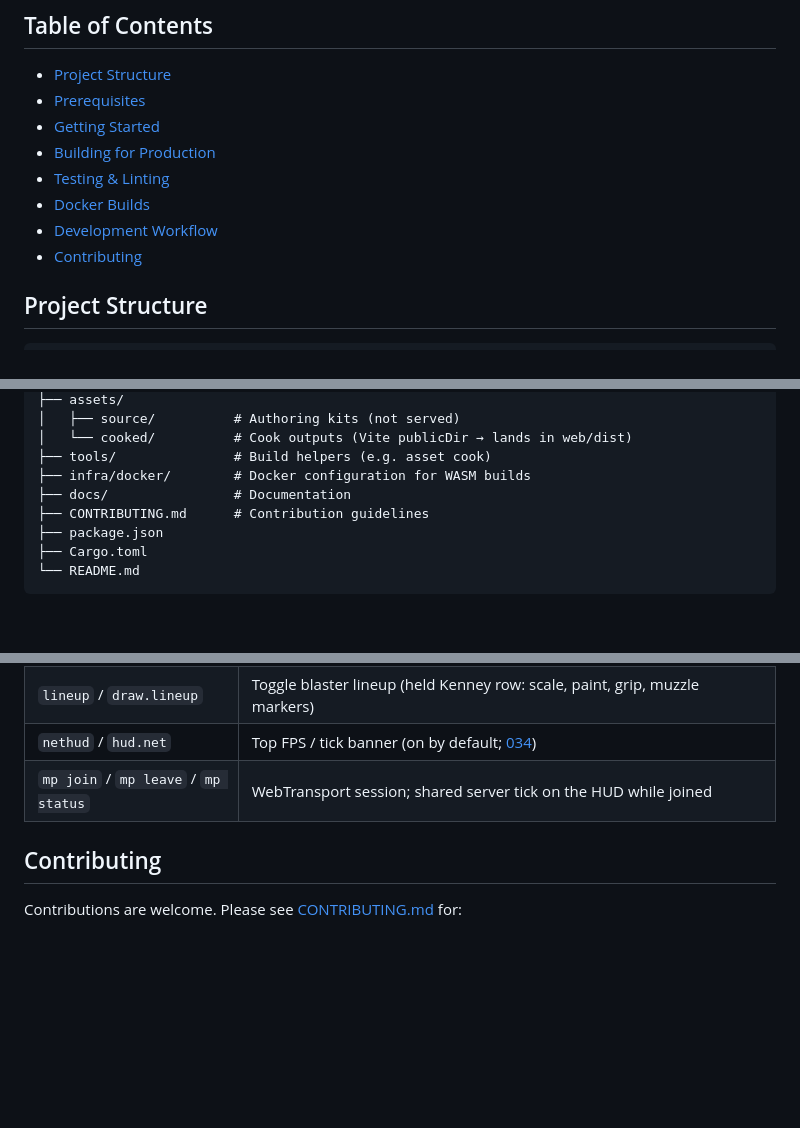
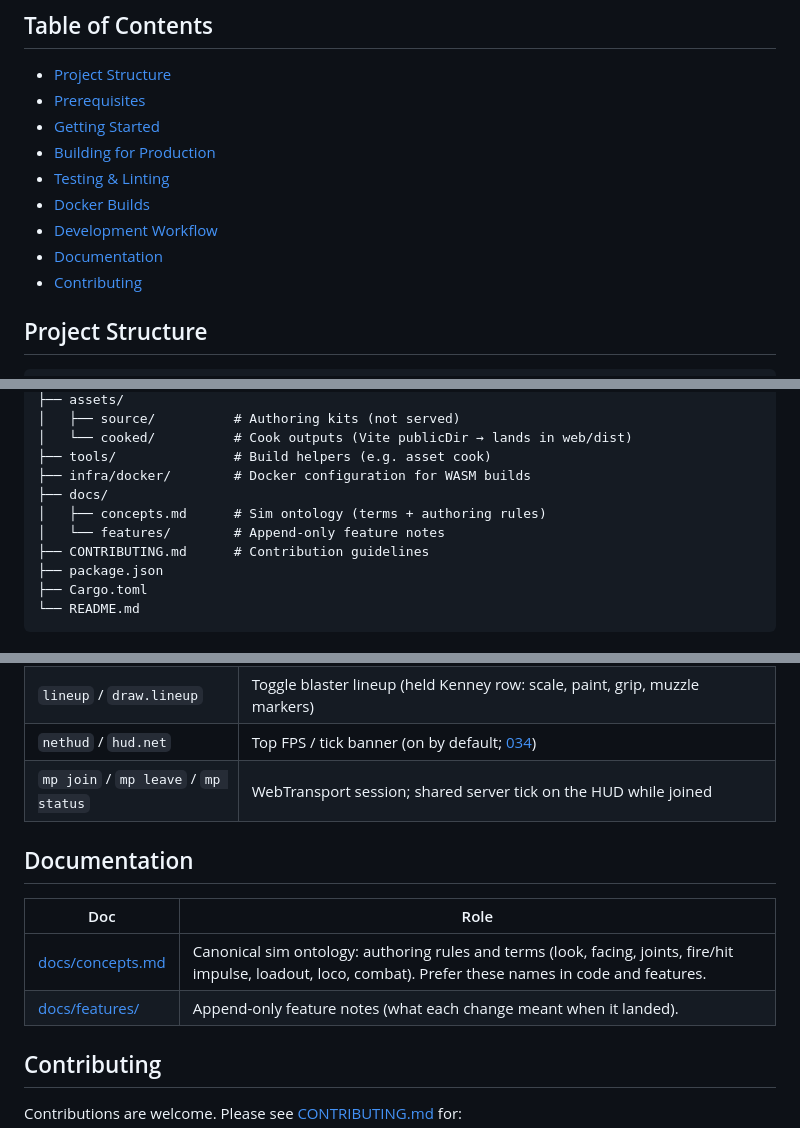
Before and after one commit to tswanepoel/shooter-game-3, a Markdown page: README.md, 3 parts joined by grey strips. Rendered like a GitHub page; blank space fills up the shorter version.

Commit message:
docs(docs): add concepts ontology and README index
Canonical sim terms and authoring rules live in docs/concepts.md.

README links them for code and feature work.

```diff
--- a/README.md
+++ b/README.md
@@ -11,6 +11,7 @@ A WebGPU-powered shooter game built with Rust and Vite.
 - [Testing & Linting](#testing--linting)
 - [Docker Builds](#docker-builds)
 - [Development Workflow](#development-workflow)
+- [Documentation](#documentation)
 - [Contributing](#contributing)
 
 ## Project Structure
@@ -29,7 +30,9 @@ A WebGPU-powered shooter game built with Rust and Vite.
 │   └── cooked/          # Cook outputs (Vite publicDir → lands in web/dist)
 ├── tools/               # Build helpers (e.g. asset cook)
 ├── infra/docker/        # Docker configuration for WASM builds
-├── docs/                # Documentation
+├── docs/
+│   ├── concepts.md      # Sim ontology (terms + authoring rules)
+│   └── features/        # Append-only feature notes
 ├── CONTRIBUTING.md      # Contribution guidelines
 ├── package.json
 ├── Cargo.toml
@@ -143,6 +146,13 @@ With `npm run dev`, press **`` ` ``** (backtick) for the in-game developer conso
 | `nethud` / `hud.net` | Top FPS / tick banner (on by default; [034](docs/features/034-mp-shared-tick.md)) |
 | `mp join` / `mp leave` / `mp status` | WebTransport session; shared server tick on the HUD while joined |
 
+## Documentation
+
+| Doc | Role |
+|-----|------|
+| [docs/concepts.md](docs/concepts.md) | Canonical sim ontology: authoring rules and terms (look, facing, joints, fire/hit impulse, loadout, loco, combat). Prefer these names in code and features. |
+| [docs/features/](docs/features/) | Append-only feature notes (what each change meant when it landed). |
+
 ## Contributing
 
 Contributions are welcome. Please see [CONTRIBUTING.md](CONTRIBUTING.md) for:
```
Also changed, not shown: docs/concepts.md (added, +388 -0 lines).
